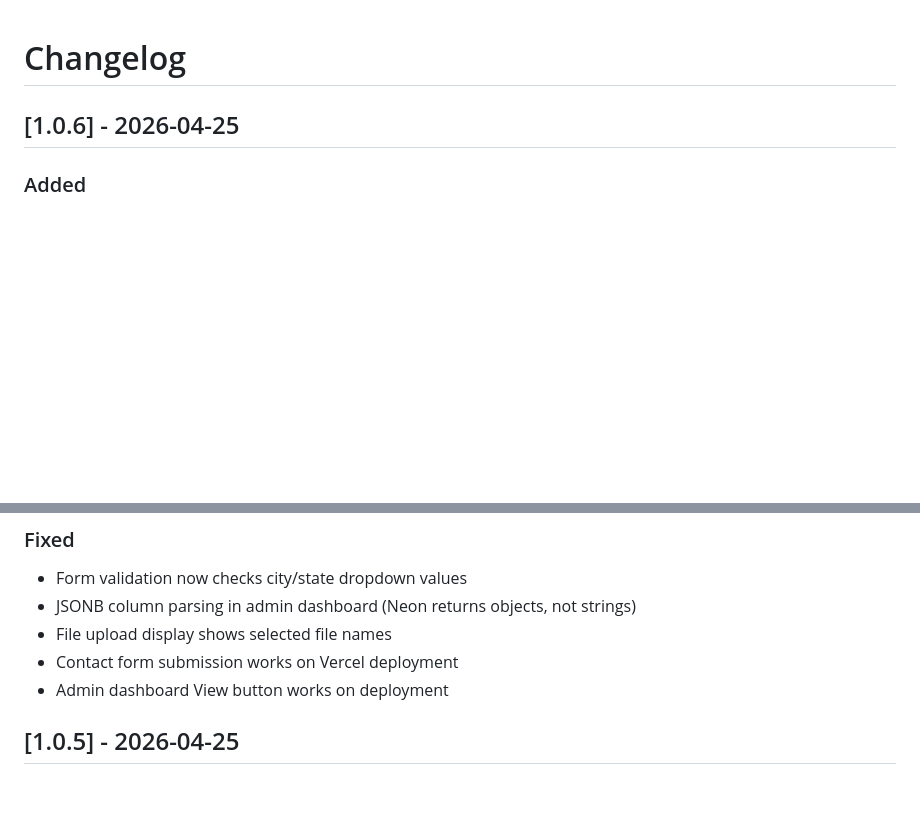
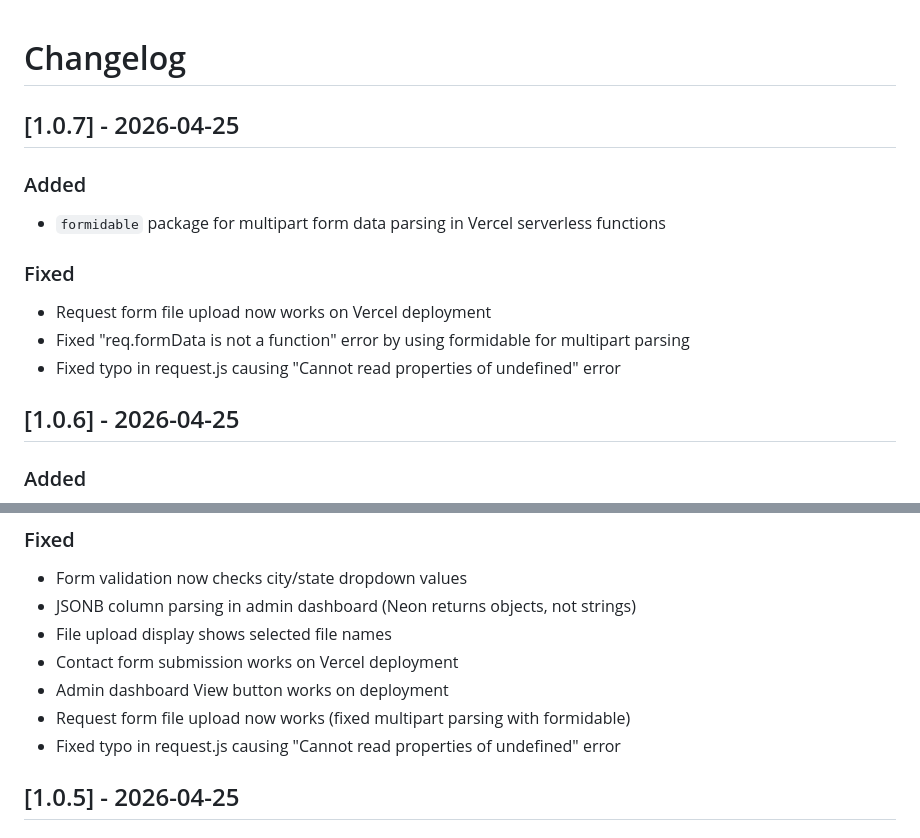
Before and after one commit to arwebcrafts/prestige-serves, a Markdown page: changelog.md, 2 parts joined by grey strips. Rendered like a GitHub page; blank space fills up the shorter version.

Commit message:
Update changelog for v1.0.7

```diff
--- a/changelog.md
+++ b/changelog.md
@@ -1,4 +1,14 @@
 # Changelog
+
+## [1.0.7] - 2026-04-25
+
+### Added
+- `formidable` package for multipart form data parsing in Vercel serverless functions
+
+### Fixed
+- Request form file upload now works on Vercel deployment
+- Fixed "req.formData is not a function" error by using formidable for multipart parsing
+- Fixed typo in request.js causing "Cannot read properties of undefined" error
 
 ## [1.0.6] - 2026-04-25
 
@@ -29,6 +39,8 @@
 - File upload display shows selected file names
 - Contact form submission works on Vercel deployment
 - Admin dashboard View button works on deployment
+- Request form file upload now works (fixed multipart parsing with formidable)
+- Fixed typo in request.js causing "Cannot read properties of undefined" error
 
 ## [1.0.5] - 2026-04-25
 
```
